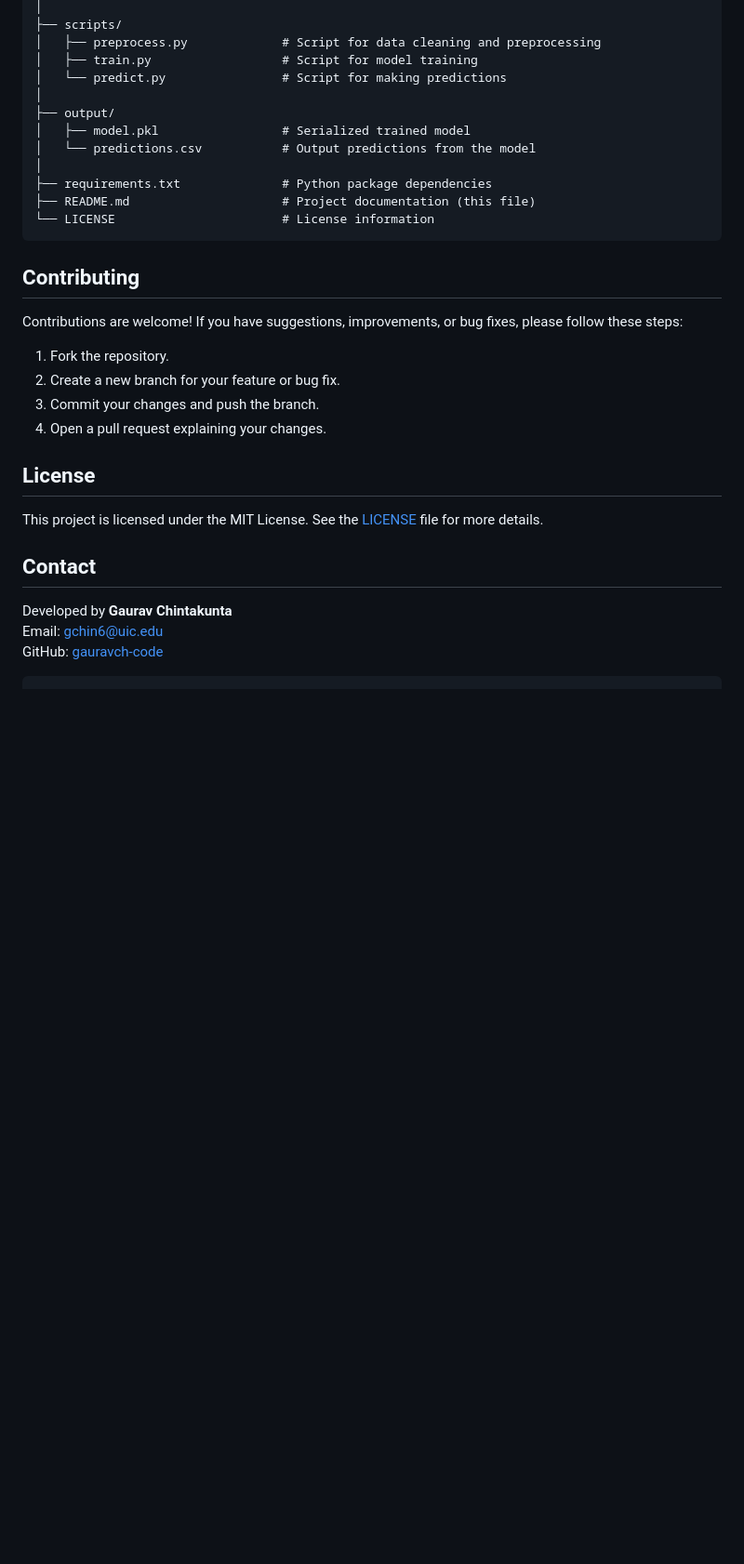
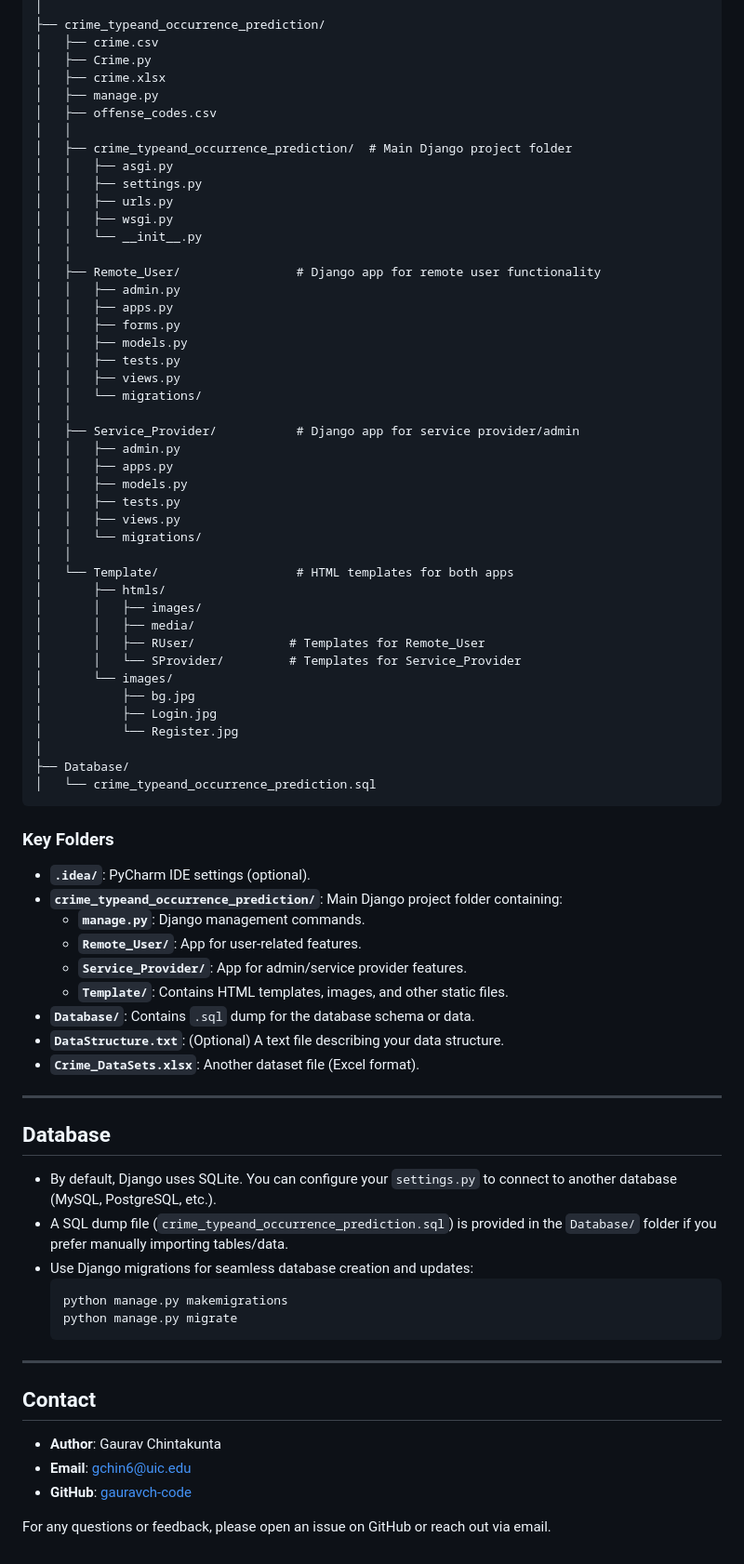
Before and after one commit to gauravch-code/Crime-Type-and-Occurrence-Prediction, a Markdown page: README.md, the part around the change printed below. Shown: that part at 93% size. GitHub-like rendering; blank space fills up the shorter version.

````diff
--- a/README.md
+++ b/README.md
@@ -128,34 +138,80 @@ Crime-Type-and-Occurrence-Prediction/
 │
-├── scripts/
-│   ├── preprocess.py             # Script for data cleaning and preprocessing
-│   ├── train.py                  # Script for model training
-│   └── predict.py                # Script for making predictions
+├── crime_typeand_occurrence_prediction/
+│   ├── crime.csv
+│   ├── Crime.py
+│   ├── crime.xlsx
+│   ├── manage.py
+│   ├── offense_codes.csv
+│   │
+│   ├── crime_typeand_occurrence_prediction/  # Main Django project folder
+│   │   ├── asgi.py
+│   │   ├── settings.py
+│   │   ├── urls.py
+│   │   ├── wsgi.py
+│   │   └── __init__.py
+│   │
+│   ├── Remote_User/                # Django app for remote user functionality
+│   │   ├── admin.py
+│   │   ├── apps.py
+│   │   ├── forms.py
+│   │   ├── models.py
+│   │   ├── tests.py
+│   │   ├── views.py
+│   │   └── migrations/
+│   │
+│   ├── Service_Provider/           # Django app for service provider/admin
+│   │   ├── admin.py
+│   │   ├── apps.py
+│   │   ├── models.py
+│   │   ├── tests.py
+│   │   ├── views.py
+│   │   └── migrations/
+│   │
+│   └── Template/                   # HTML templates for both apps
+│       ├── htmls/
+│       │   ├── images/
+│       │   ├── media/
+│       │   ├── RUser/             # Templates for Remote_User
+│       │   └── SProvider/         # Templates for Service_Provider
+│       └── images/
+│           ├── bg.jpg
+│           ├── Login.jpg
+│           └── Register.jpg
 │
-├── output/
-│   ├── model.pkl                 # Serialized trained model
-│   └── predictions.csv           # Output predictions from the model
-│
-├── requirements.txt              # Python package dependencies
-├── README.md                     # Project documentation (this file)
-└── LICENSE                       # License information
+├── Database/
+│   └── crime_typeand_occurrence_prediction.sql
 ```
 
-## Contributing
+### Key Folders
 
-Contributions are welcome! If you have suggestions, improvements, or bug fixes, please follow these steps:
+- **`.idea/`**: PyCharm IDE settings (optional).
+- **`crime_typeand_occurrence_prediction/`**: Main Django project folder containing:
+  - **`manage.py`**: Django management commands.
+  - **`Remote_User/`**: App for user-related features.
+  - **`Service_Provider/`**: App for admin/service provider features.
+  - **`Template/`**: Contains HTML templates, images, and other static files.
+- **`Database/`**: Contains `.sql` dump for the database schema or data.
+- **`DataStructure.txt`**: (Optional) A text file describing your data structure.
+- **`Crime_DataSets.xlsx`**: Another dataset file (Excel format).
 
-1. Fork the repository.
-2. Create a new branch for your feature or bug fix.
-3. Commit your changes and push the branch.
-4. Open a pull request explaining your changes.
+---
 
-## License
+## Database
 
-This project is licensed under the MIT License. See the [LICENSE](LICENSE) file for more details.
+- By default, Django uses SQLite. You can configure your `settings.py` to connect to another database (MySQL, PostgreSQL, etc.).
+- A SQL dump file (`crime_typeand_occurrence_prediction.sql`) is provided in the `Database/` folder if you prefer manually importing tables/data.
+- Use Django migrations for seamless database creation and updates:
+  ```bash
+  python manage.py makemigrations
+  python manage.py migrate
+  ```
+
+---
 
 ## Contact
 
-Developed by **Gaurav Chintakunta**
-Email: [gchin6@uic.edu](mailto:gchin6@uic.edu)
-GitHub: [gauravch-code](https://github.com/gauravch-code)
-```
+- **Author**: Gaurav Chintakunta
+- **Email**: [gchin6@uic.edu](mailto:gchin6@uic.edu)
+- **GitHub**: [gauravch-code](https://github.com/gauravch-code)
+
+For any questions or feedback, please open an issue on GitHub or reach out via email.
````
Also changed, not shown: other parts of README.md (+104 -94 lines).
